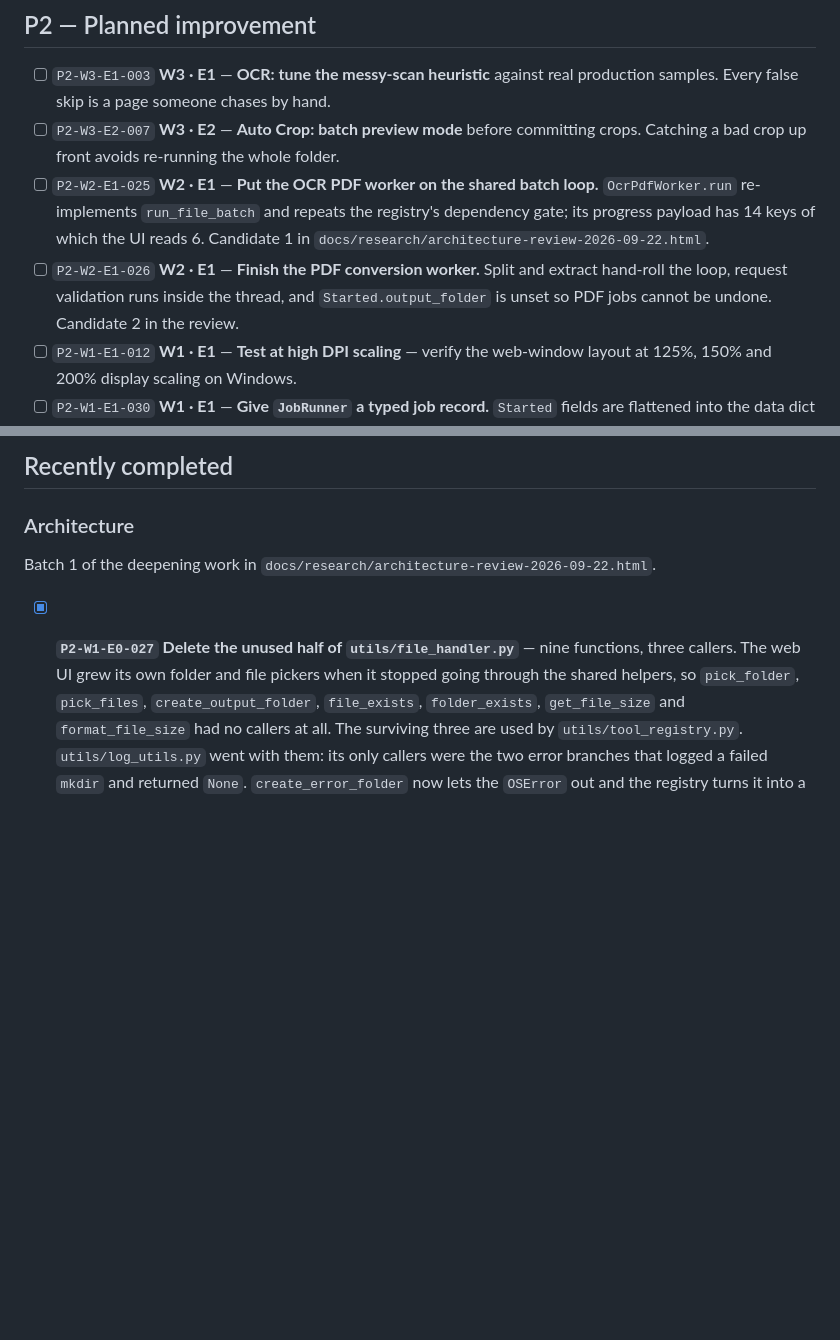
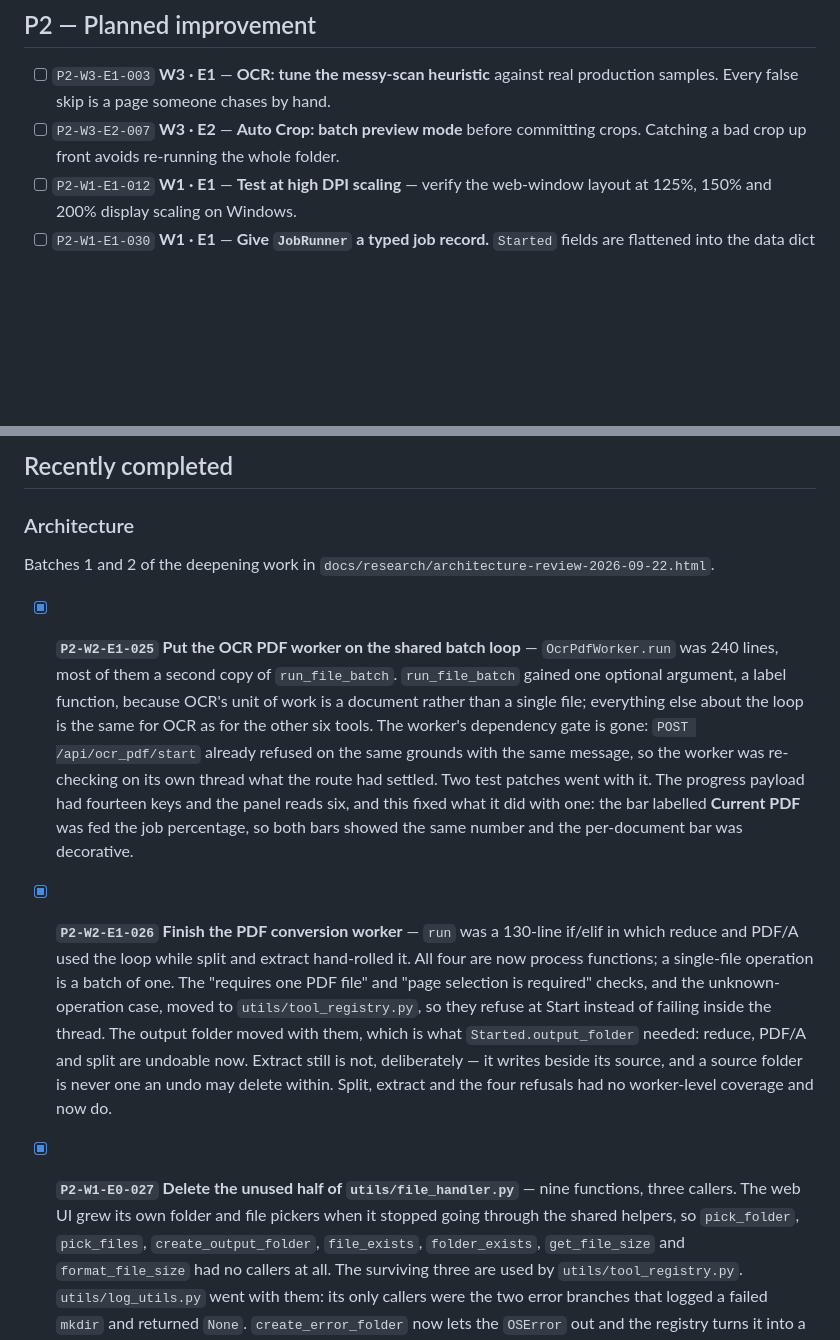
Before and after one commit to snyderb-de/DPA-Image-Toolkit, a Markdown page: TODO.md, 2 parts joined by grey strips. Drawn GitHub-style; blank space fills up the shorter version.

Commit message:
Close the batch-two items
P2-W2-E1-025 and -026 are done. Both entries record what the work found
beyond the one-line item: the OCR change also fixed a progress bar that had
been showing the job percentage under a "Current PDF" label, and the PDF
change made three of the four operations undoable, which the item had noted
as a consequence but not as the point.

Co-Authored-By: Claude Opus 5 <noreply@anthropic.com>

```diff
--- a/TODO.md
+++ b/TODO.md
@@ -56,8 +56,6 @@ Nothing open.
 
 - [ ] `P2-W3-E1-003` **W3 · E1** — **OCR: tune the messy-scan heuristic** against real production samples. Every false skip is a page someone chases by hand.
 - [ ] `P2-W3-E2-007` **W3 · E2** — **Auto Crop: batch preview mode** before committing crops. Catching a bad crop up front avoids re-running the whole folder.
-- [ ] `P2-W2-E1-025` **W2 · E1** — **Put the OCR PDF worker on the shared batch loop.** `OcrPdfWorker.run` re-implements `run_file_batch` and repeats the registry's dependency gate; its progress payload has 14 keys of which the UI reads 6. Candidate 1 in `docs/research/architecture-review-2026-09-22.html`.
-- [ ] `P2-W2-E1-026` **W2 · E1** — **Finish the PDF conversion worker.** Split and extract hand-roll the loop, request validation runs inside the thread, and `Started.output_folder` is unset so PDF jobs cannot be undone. Candidate 2 in the review.
 - [ ] `P2-W1-E1-012` **W1 · E1** — **Test at high DPI scaling** — verify the web-window layout at 125%, 150% and 200% display scaling on Windows.
 - [ ] `P2-W1-E1-030` **W1 · E1** — **Give `JobRunner` a typed job record.** `Started` fields are flattened into the data dict and dug out by key in three files; the runner probes `worker.results` and `data["error_folder"]`. Candidate 3 in the review.
 - [ ] `P2-W1-E1-031` **W1 · E1** — **One outcome type at the module seam.** Six return envelopes and four cancel encodings across `modules/*/core.py`; every `_x_one` exists to translate them. Changes only `merge_tiff_group`'s return shape, not the streaming write ADR 0004 protects. Candidate 5 in the review.
@@ -111,7 +109,11 @@ Handwriting recognition for handwriting-heavy material, separate from the curren
 
 ### Architecture
 
-Batch 1 of the deepening work in `docs/research/architecture-review-2026-09-22.html`.
+Batches 1 and 2 of the deepening work in `docs/research/architecture-review-2026-09-22.html`.
+
+- [x] **`P2-W2-E1-025` Put the OCR PDF worker on the shared batch loop** — `OcrPdfWorker.run` was 240 lines, most of them a second copy of `run_file_batch`. `run_file_batch` gained one optional argument, a label function, because OCR's unit of work is a document rather than a single file; everything else about the loop is the same for OCR as for the other six tools. The worker's dependency gate is gone: `POST /api/ocr_pdf/start` already refused on the same grounds with the same message, so the worker was re-checking on its own thread what the route had settled. Two test patches went with it. The progress payload had fourteen keys and the panel reads six, and this fixed what it did with one: the bar labelled **Current PDF** was fed the job percentage, so both bars showed the same number and the per-document bar was decorative.
+
+- [x] **`P2-W2-E1-026` Finish the PDF conversion worker** — `run` was a 130-line if/elif in which reduce and PDF/A used the loop while split and extract hand-rolled it. All four are now process functions; a single-file operation is a batch of one. The "requires one PDF file" and "page selection is required" checks, and the unknown-operation case, moved to `utils/tool_registry.py`, so they refuse at Start instead of failing inside the thread. The output folder moved with them, which is what `Started.output_folder` needed: reduce, PDF/A and split are undoable now. Extract still is not, deliberately — it writes beside its source, and a source folder is never one an undo may delete within. Split, extract and the four refusals had no worker-level coverage and now do.
 
 - [x] **`P2-W1-E0-027` Delete the unused half of `utils/file_handler.py`** — nine functions, three callers. The web UI grew its own folder and file pickers when it stopped going through the shared helpers, so `pick_folder`, `pick_files`, `create_output_folder`, `file_exists`, `folder_exists`, `get_file_size` and `format_file_size` had no callers at all. The surviving three are used by `utils/tool_registry.py`. `utils/log_utils.py` went with them: its only callers were the two error branches that logged a failed `mkdir` and returned `None`. `create_error_folder` now lets the `OSError` out and the registry turns it into a `ToolError`, so a job that cannot record its failures refuses to start instead of failing later on a `TypeError`. The surviving pickers gained the one thing the deleted copies did better, expanding a `~` in a remembered folder. ADR 0001's consequence bullet is corrected.
 
```
